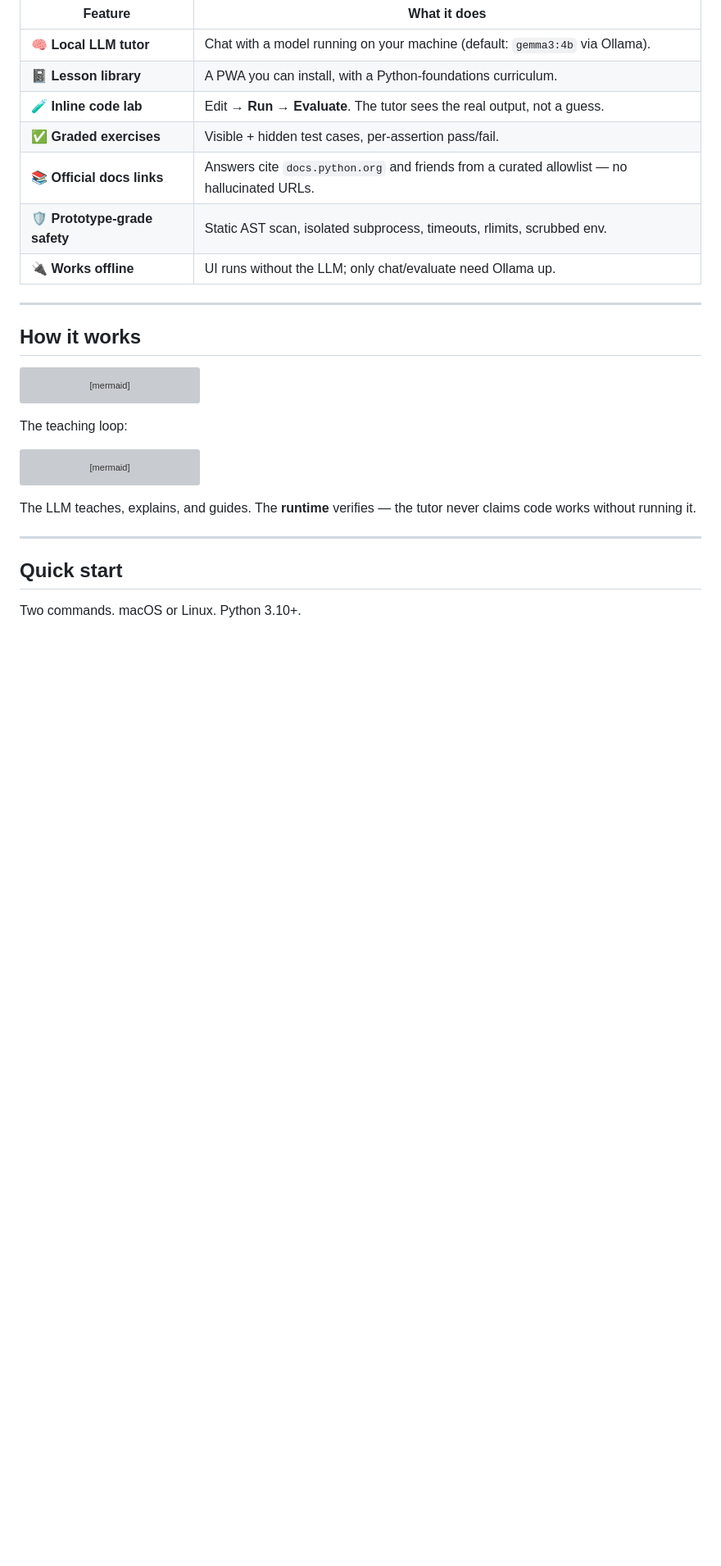
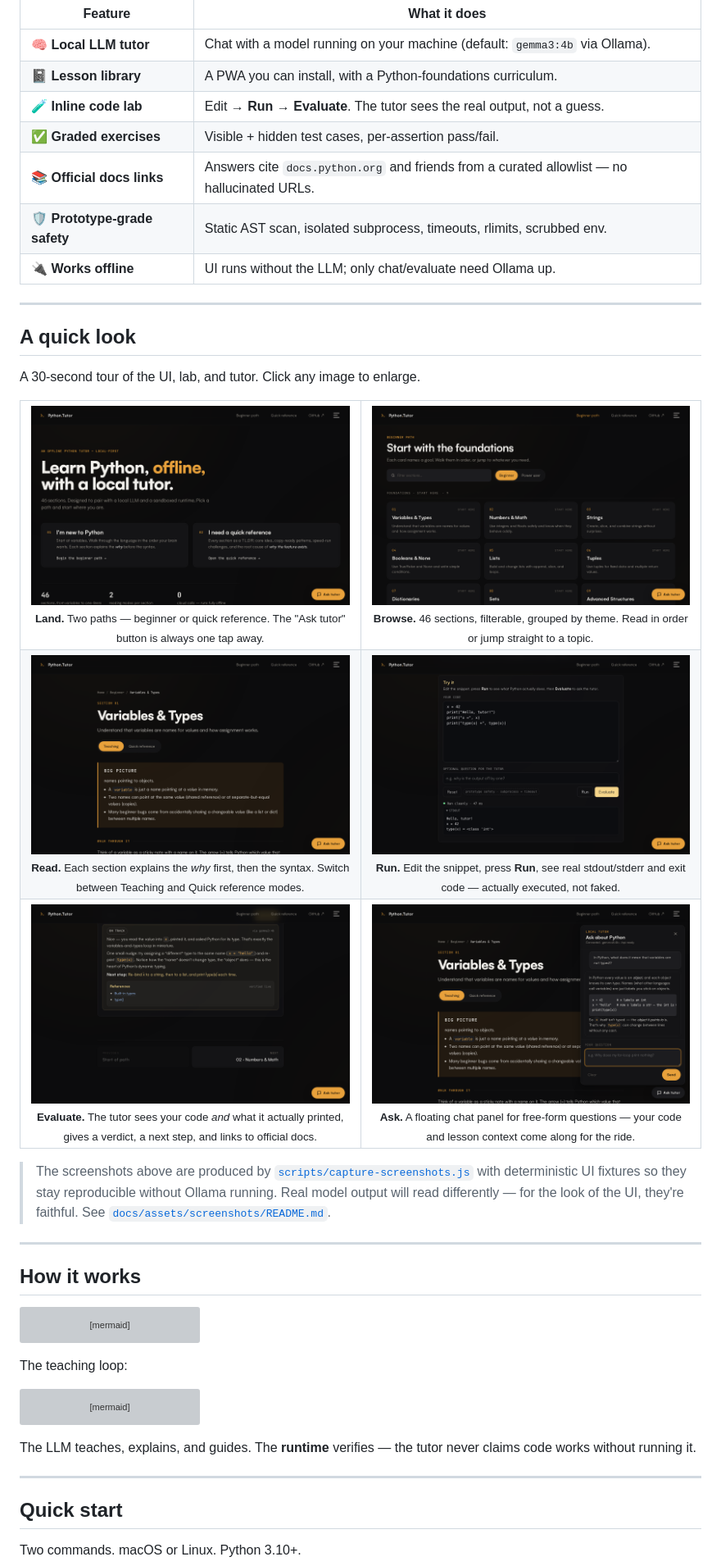
Before and after one commit to StewAlexander-com/python-tutor, a Markdown page: README.md, the part around the change. Shown at 82% size. Drawn GitHub-style; pictures changed too: docs/assets/screenshots/01-home.png (added), docs/assets/screenshots/02-lesson-browser.png (added), docs/assets/screenshots/03-section-view.png (added); blank space fills up the shorter version; grey boxes are pictures that could not be loaded.

```diff
--- a/README.md
+++ b/README.md
@@ -38,6 +38,63 @@ laptop.
 | 📚 **Official docs links**    | Answers cite `docs.python.org` and friends from a curated allowlist — no hallucinated URLs. |
 | 🛡 **Prototype-grade safety** | Static AST scan, isolated subprocess, timeouts, rlimits, scrubbed env.       |
 | 🔌 **Works offline**          | UI runs without the LLM; only chat/evaluate need Ollama up.                  |
+
+---
+
+## A quick look
+
+A 30-second tour of the UI, lab, and tutor. Click any image to enlarge.
+
+<table>
+  <tr>
+    <td width="50%" align="center">
+      <a href="docs/assets/screenshots/01-home.png">
+        <img src="docs/assets/screenshots/01-home.png" alt="Landing page with two learning paths: 'I'm new to Python' and 'I need a quick reference'." />
+      </a>
+      <sub><b>Land.</b> Two paths — beginner or quick reference. The "Ask tutor" button is always one tap away.</sub>
+    </td>
+    <td width="50%" align="center">
+      <a href="docs/assets/screenshots/02-lesson-browser.png">
+        <img src="docs/assets/screenshots/02-lesson-browser.png" alt="Beginner-path browser showing 46 sections starting with Variables &amp; Types, Numbers &amp; Math, Strings." />
+      </a>
+      <sub><b>Browse.</b> 46 sections, filterable, grouped by theme. Read in order or jump straight to a topic.</sub>
+    </td>
+  </tr>
+  <tr>
+    <td width="50%" align="center">
+      <a href="docs/assets/screenshots/03-section-view.png">
+        <img src="docs/assets/screenshots/03-section-view.png" alt="Variables &amp; Types lesson in Teaching mode, opened to the 'Big picture' explainer." />
+      </a>
+      <sub><b>Read.</b> Each section explains the <i>why</i> first, then the syntax. Switch between Teaching and Quick reference modes.</sub>
+    </td>
+    <td width="50%" align="center">
+      <a href="docs/assets/screenshots/04-code-lab-run.png">
+        <img src="docs/assets/screenshots/04-code-lab-run.png" alt="Inline code lab with a small Python program, the Run button, and a green 'Ran cleanly' stdout panel." />
+      </a>
+      <sub><b>Run.</b> Edit the snippet, press <b>Run</b>, see real stdout/stderr and exit code — actually executed, not faked.</sub>
+    </td>
+  </tr>
+  <tr>
+    <td width="50%" align="center">
+      <a href="docs/assets/screenshots/05-evaluate-feedback.png">
+        <img src="docs/assets/screenshots/05-evaluate-feedback.png" alt="Tutor evaluation: 'On track' verdict, prose feedback, a Next step, and official Python docs references." />
+      </a>
+      <sub><b>Evaluate.</b> The tutor sees your code <i>and</i> what it actually printed, gives a verdict, a next step, and links to official docs.</sub>
+    </td>
+    <td width="50%" align="center">
+      <a href="docs/assets/screenshots/06-tutor-chat.png">
+        <img src="docs/assets/screenshots/06-tutor-chat.png" alt="Floating chat panel mid-conversation about why Python variables are not typed, with a small code example in the reply." />
+      </a>
+      <sub><b>Ask.</b> A floating chat panel for free-form questions — your code and lesson context come along for the ride.</sub>
+    </td>
+  </tr>
+</table>
+
+> The screenshots above are produced by
+> [`scripts/capture-screenshots.js`](scripts/capture-screenshots.js) with
+> deterministic UI fixtures so they stay reproducible without Ollama running.
+> Real model output will read differently — for the look of the UI, they're
+> faithful. See [`docs/assets/screenshots/README.md`](docs/assets/screenshots/README.md).
 
 ---
 
```
Also changed, not shown: 2 other files.
